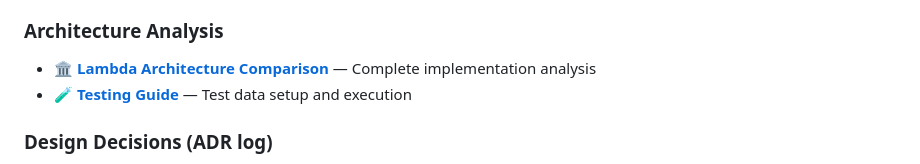
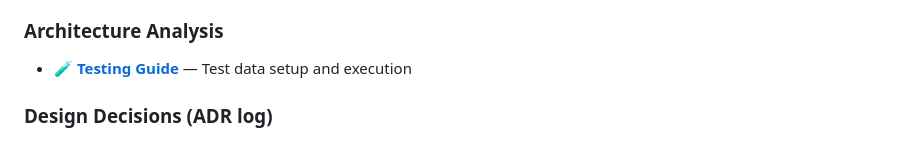
Before and after one commit to jagnyesh/researchflow, a Markdown page: README.md, the part around the change. GitHub-like rendering.

```diff
--- a/README.md
+++ b/README.md
@@ -478,7 +478,6 @@ pytest tests/e2e/
 
 ### Architecture Analysis
 
-- 🏛️ **[Lambda Architecture Comparison](docs/HealthLakeVsResearchFlowComparison.md)** — Complete implementation analysis
 - 🧪 **[Testing Guide](docs/SQL_ON_FHIR_TESTING_GUIDE.md)** — Test data setup and execution
 
 ### Design Decisions (ADR log)
```
Also changed, not shown: docs/HealthLakeVsResearchFlowComparison.md (deleted, +0 -327 lines).
